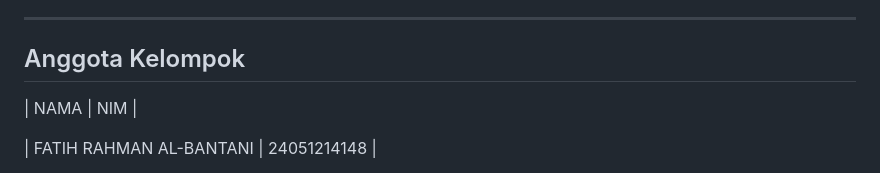
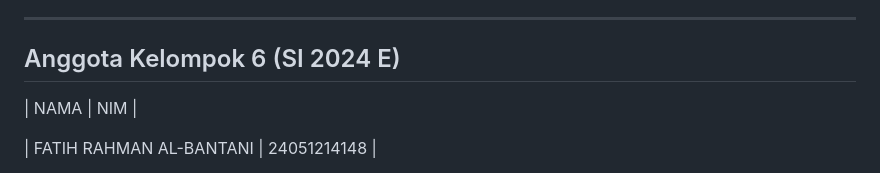
Before and after one commit to Batozae/shoope, a Markdown page: README.md, the part around the change. Drawn GitHub-style.

```diff
--- a/README.md
+++ b/README.md
@@ -10,7 +10,7 @@ Aplikasi **Shoope** adalah aplikasi mobile e-commerce clone dari **Shopee** yang
 
 ---
 
-## Anggota Kelompok
+## Anggota Kelompok 6 (SI 2024 E)
 
 | NAMA                             |     NIM     |
 
```
